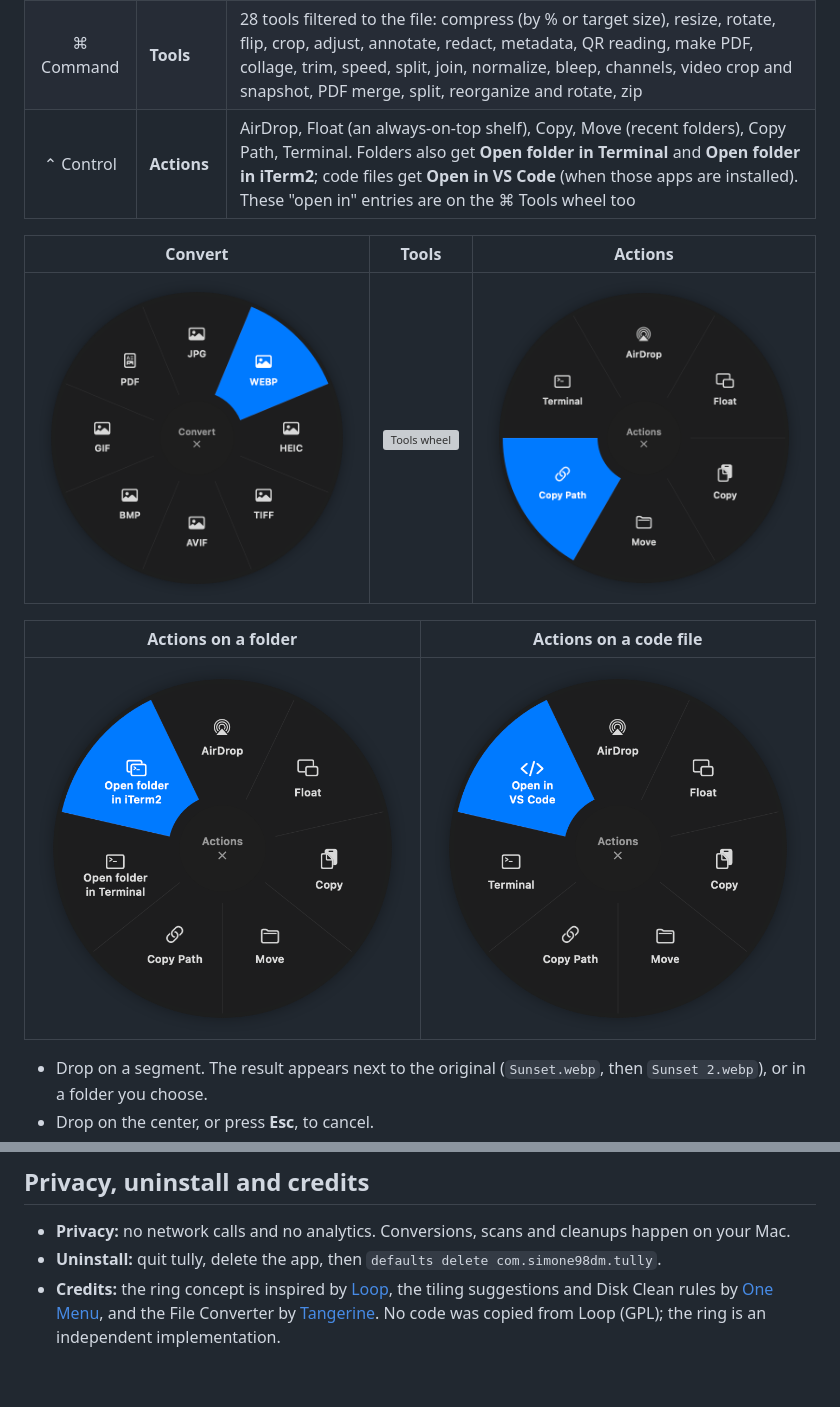
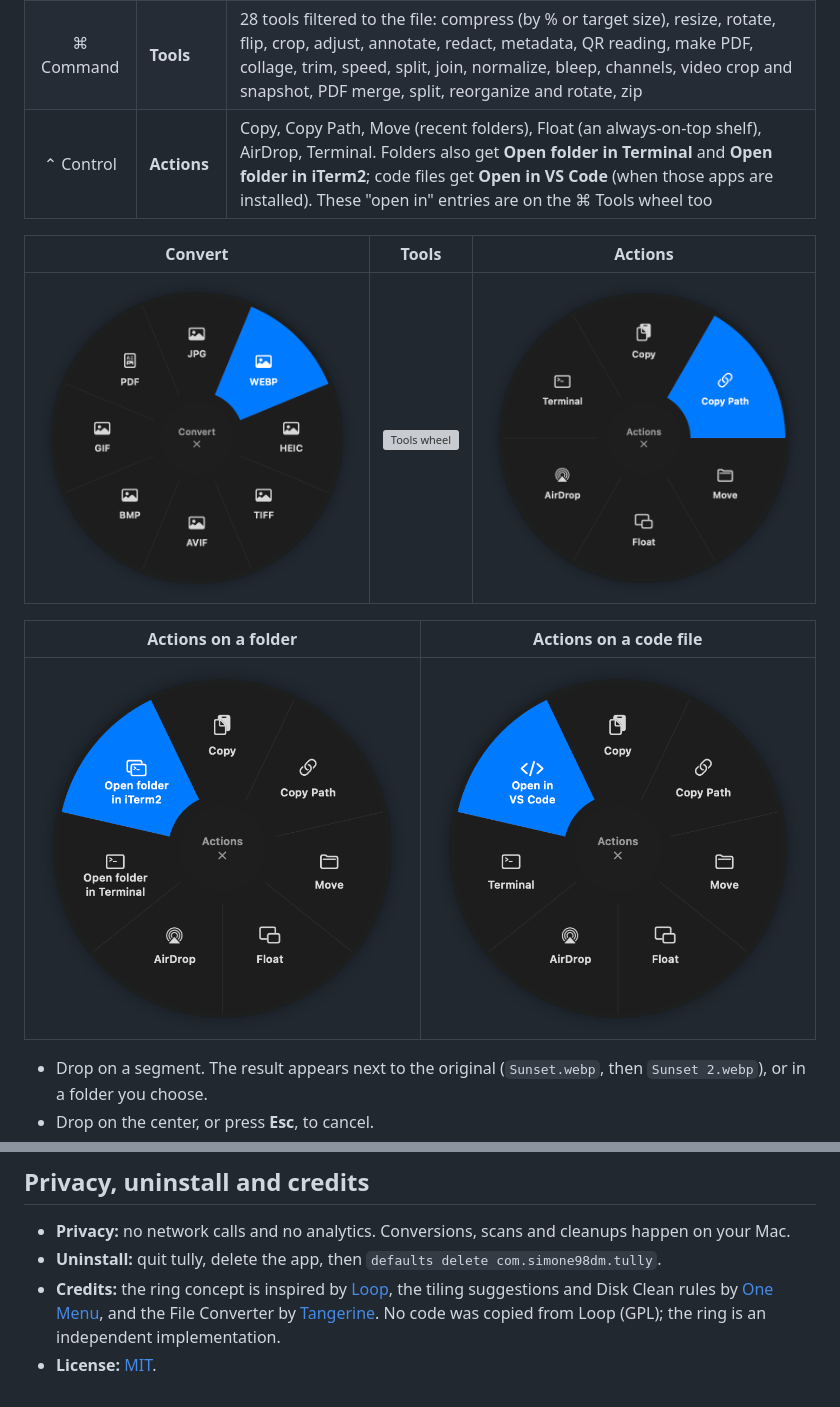
Before and after one commit to simone98dm/tully, a Markdown page: README.md, 2 parts joined by grey strips. Rendered like a GitHub page; pictures changed too: screenshot/wheel-actions-code.png, screenshot/wheel-actions-folder.png, screenshot/wheel-actions.png; grey boxes are pictures that could not be loaded.

```diff
--- a/README.md
+++ b/README.md
@@ -169,7 +169,7 @@ A keyboard window switcher that also switches between windows of the same app.
 | :---: | --- | --- |
 | ⇧ Shift | **Convert** | Every format the file can become: 355 conversion pairs across images, video, audio, PDF, documents, EPUB, slides, spreadsheets, subtitles and archives |
 | ⌘ Command | **Tools** | 28 tools filtered to the file: compress (by % or target size), resize, rotate, flip, crop, adjust, annotate, redact, metadata, QR reading, make PDF, collage, trim, speed, split, join, normalize, bleep, channels, video crop and snapshot, PDF merge, split, reorganize and rotate, zip |
-| ⌃ Control | **Actions** | AirDrop, Float (an always-on-top shelf), Copy, Move (recent folders), Copy Path, Terminal. Folders also get **Open folder in Terminal** and **Open folder in iTerm2**; code files get **Open in VS Code** (when those apps are installed). These "open in" entries are on the ⌘ Tools wheel too |
+| ⌃ Control | **Actions** | Copy, Copy Path, Move (recent folders), Float (an always-on-top shelf), AirDrop, Terminal. Folders also get **Open folder in Terminal** and **Open folder in iTerm2**; code files get **Open in VS Code** (when those apps are installed). These "open in" entries are on the ⌘ Tools wheel too |
 
 | Convert | Tools | Actions |
 | :---: | :---: | :---: |
@@ -340,3 +340,4 @@ scripts/             build, test, perf, e2e, screenshots, icons
 - **Privacy:** no network calls and no analytics. Conversions, scans and cleanups happen on your Mac.
 - **Uninstall:** quit tully, delete the app, then `defaults delete com.simone98dm.tully`.
 - **Credits:** the ring concept is inspired by [Loop](https://github.com/MrKai77/Loop), the tiling suggestions and Disk Clean rules by [One Menu](https://coffeebreak.software/one-menu/), and the File Converter by [Tangerine](https://apps.apple.com/app/id6813034065). No code was copied from Loop (GPL); the ring is an independent implementation.
+- **License:** [MIT](LICENSE).
```
Also changed, not shown: docs/assets/wheel-actions.png, 6 other files.
